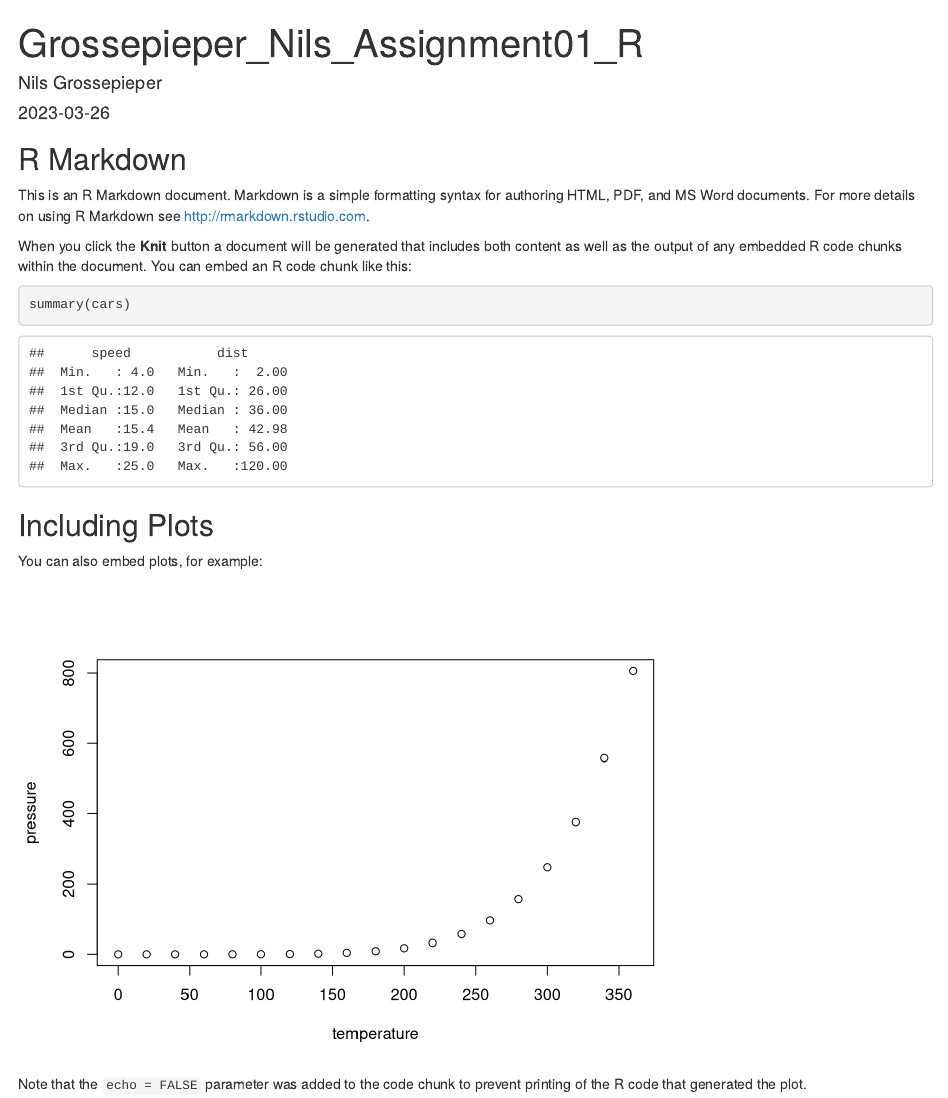
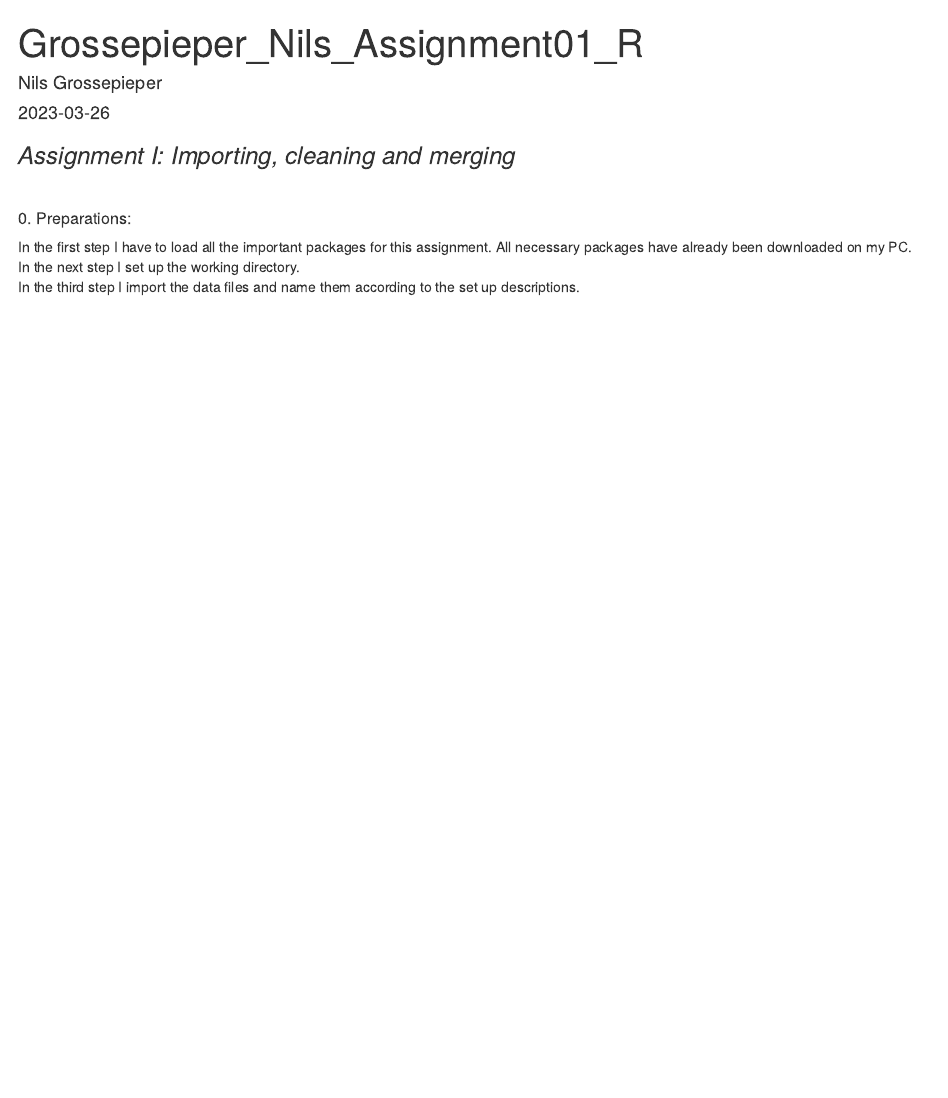
Before and after one commit to NilsGrossepieper/Grossepieper_Nils_Assignment01, an R Markdown document (Grossepieper_Nils_Assignment01_R.Rmd): the page in a window 1100 px wide, from its top. Rendered offline with R 4.5, knitr and Pandoc, with nearby package versions.

Commit message:
I did the preparations and set up for the text so that I can simply coppy my text format for the later tasks.

````diff
--- a/Grossepieper_Nils_Assignment01_R.Rmd
+++ b/Grossepieper_Nils_Assignment01_R.Rmd
@@ -5,26 +5,13 @@ date: "2023-03-26"
 output: html_document
 ---
 
-```{r setup, include=FALSE}
-knitr::opts_chunk$set(echo = TRUE)
-```
+### *Assignment I: Importing, cleaning and merging*
+\
 
-## R Markdown
+##### 0. Preparations:
 
-This is an R Markdown document. Markdown is a simple formatting syntax for authoring HTML, PDF, and MS Word documents. For more details on using R Markdown see <http://rmarkdown.rstudio.com>.
-
-When you click the **Knit** button a document will be generated that includes both content as well as the output of any embedded R code chunks within the document. You can embed an R code chunk like this:
-
-```{r cars}
-summary(cars)
-```
-
-## Including Plots
-
-You can also embed plots, for example:
-
-```{r pressure, echo=FALSE}
-plot(pressure)
-```
-
-Note that the `echo = FALSE` parameter was added to the code chunk to prevent printing of the R code that generated the plot.
+In the first step I have to load all the important packages for this assignment.
+All necessary packages have already been downloaded on my PC.\
+In the next step I set up the working directory.\
+In the third step I import the data files and name them according to the set up
+descriptions.\
````
Also changed, not shown: Grossepieper_Nils_Assignment01_R.html (added), 1 other file.
